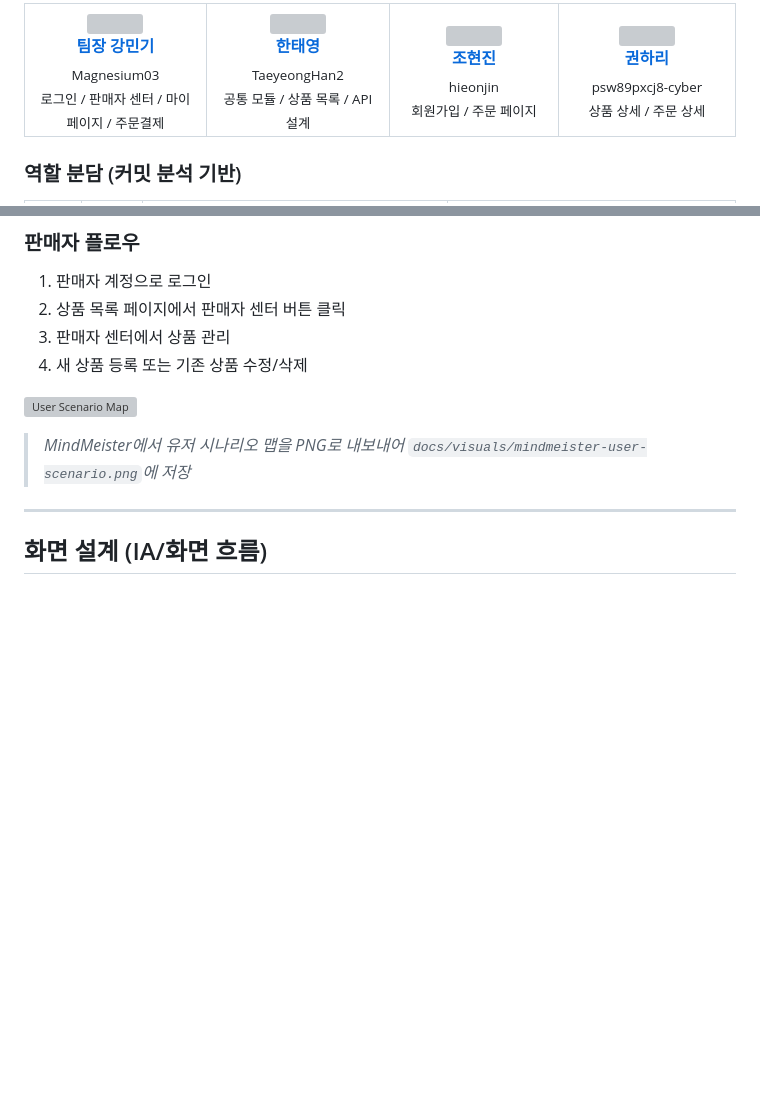
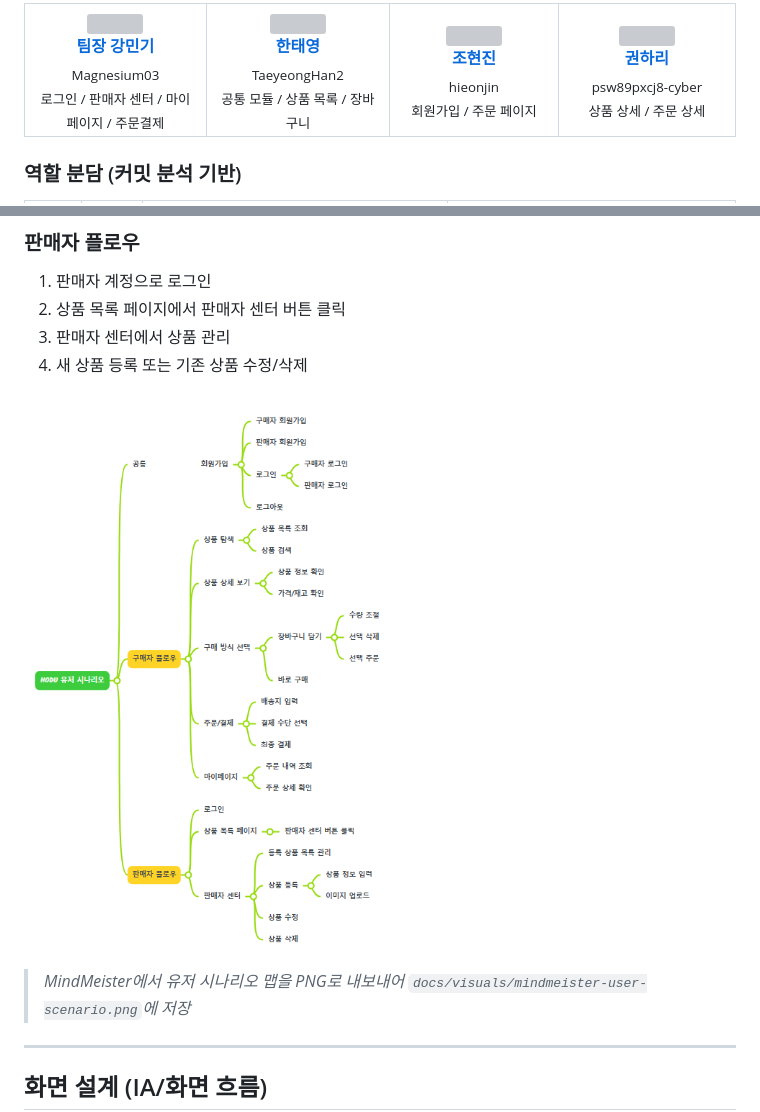
Before and after one commit to Team6-ModuLab/OpenMarket-Service, a Markdown page: README.md, 2 parts joined by grey strips. Drawn GitHub-style; pictures changed too: docs/visuals/user-scenario.png (added); blank space fills up the shorter version; grey boxes are pictures that could not be loaded.

Commit message:
chore : 유저 시나리오 맵 사진 추가

```diff
--- a/README.md
+++ b/README.md
@@ -68,7 +68,7 @@ HODU(호두샵)는 **판매자**와 **구매자**를 위한 직관적인 오픈
         <b>한태영</b>
       </a><br/>
       <sub>TaeyeongHan2</sub><br/>
-      <sub>공통 모듈 / 상품 목록 / API 설계</sub>
+      <sub>공통 모듈 / 상품 목록 / 장바구니</sub>
     </td>
     <td align="center" width="200">
       <a href="https://github.com/hieonjin">
@@ -117,7 +117,7 @@ HODU(호두샵)는 **판매자**와 **구매자**를 위한 직관적인 오픈
 3. 판매자 센터에서 상품 관리
 4. 새 상품 등록 또는 기존 상품 수정/삭제
 
-![User Scenario Map](./docs/visuals/mindmeister-user-scenario.png)
+![User Scenario Map](./docs/visuals/user-scenario.png)
 > *MindMeister에서 유저 시나리오 맵을 PNG로 내보내어 `docs/visuals/mindmeister-user-scenario.png`에 저장*
 
 ---
```
